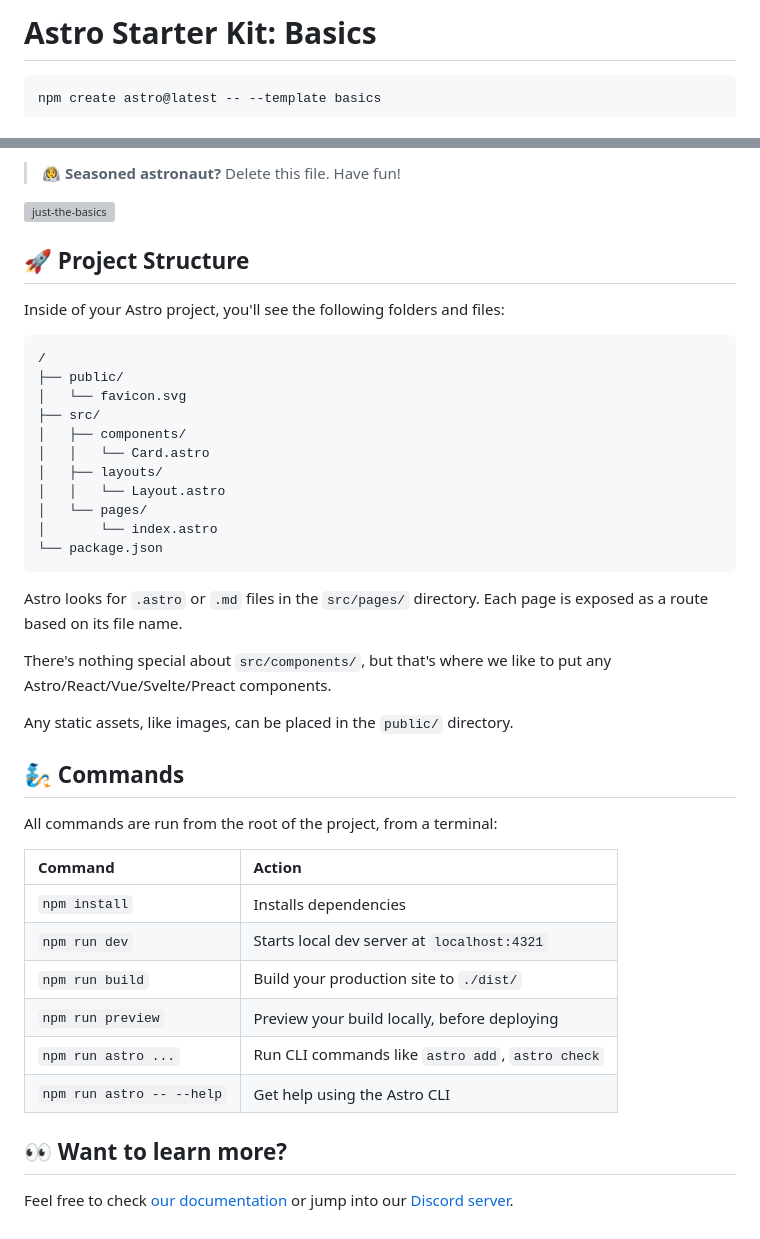
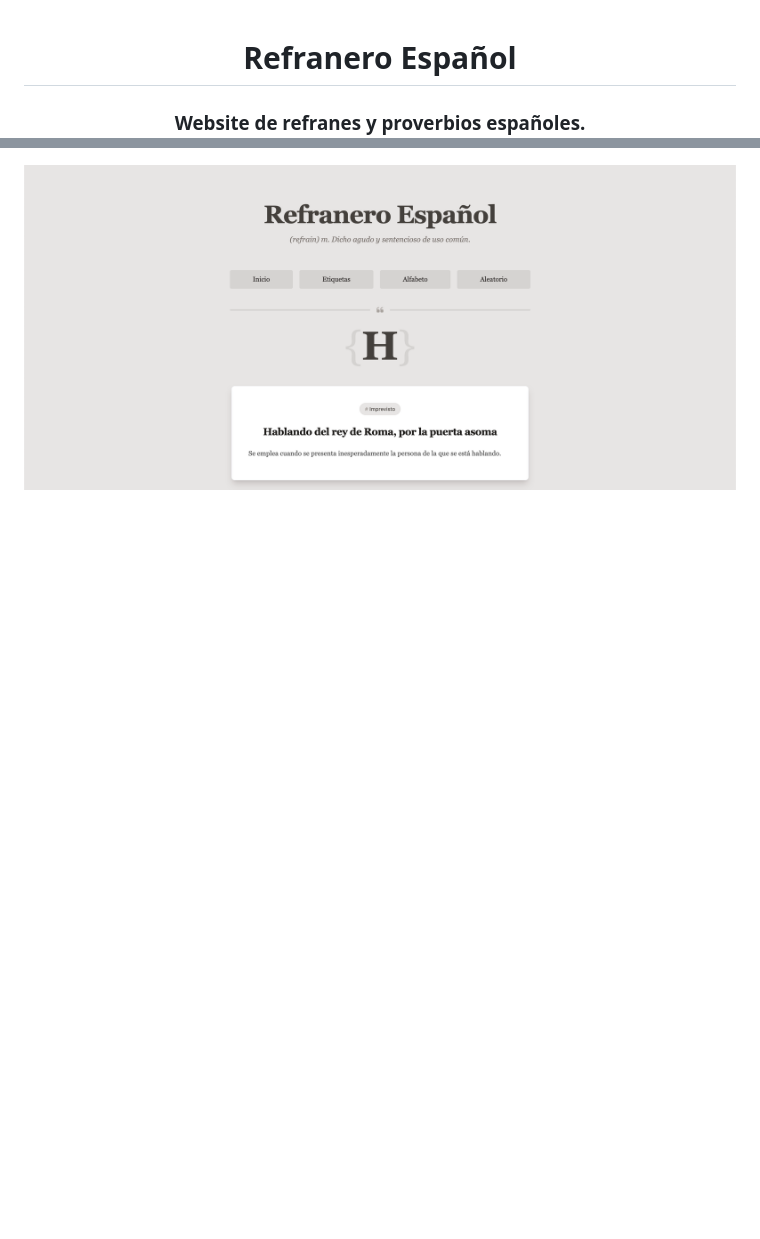
Before and after one commit to davidmoremad/refranero, a Markdown page: README.md, 2 parts joined by grey strips. GitHub-like rendering; pictures changed too: screenshot.png (added); blank space fills up the shorter version; grey boxes are pictures that could not be loaded.

Commit message:
🗞️ Update Readme

````diff
--- a/README.md
+++ b/README.md
@@ -1,6 +1,4 @@
-# Astro Starter Kit: Basics
 
-```
-npm create astro@latest -- --template basics
-```
+<h1 align="center">Refranero Español</h1>
+<h3 align="center">Website de refranes y proverbios españoles.</h3>
 
@@ -10,45 +7,4 @@ npm create astro@latest -- --template basics
 
-> 🧑‍🚀 **Seasoned astronaut?** Delete this file. Have fun!
-
-![just-the-basics](https://github.com/withastro/astro/assets/2244813/a0a5533c-a856-4198-8470-2d67b1d7c554)
-
-## 🚀 Project Structure
-
-Inside of your Astro project, you'll see the following folders and files:
-
-```
-/
-├── public/
-│   └── favicon.svg
-├── src/
-│   ├── components/
-│   │   └── Card.astro
-│   ├── layouts/
-│   │   └── Layout.astro
-│   └── pages/
-│       └── index.astro
-└── package.json
-```
-
-Astro looks for `.astro` or `.md` files in the `src/pages/` directory. Each page is exposed as a route based on its file name.
-
-There's nothing special about `src/components/`, but that's where we like to put any Astro/React/Vue/Svelte/Preact components.
-
-Any static assets, like images, can be placed in the `public/` directory.
-
-## 🧞 Commands
-
-All commands are run from the root of the project, from a terminal:
-
-| Command                   | Action                                           |
-| :------------------------ | :----------------------------------------------- |
-| `npm install`             | Installs dependencies                            |
-| `npm run dev`             | Starts local dev server at `localhost:4321`      |
-| `npm run build`           | Build your production site to `./dist/`          |
-| `npm run preview`         | Preview your build locally, before deploying     |
-| `npm run astro ...`       | Run CLI commands like `astro add`, `astro check` |
-| `npm run astro -- --help` | Get help using the Astro CLI                     |
-
-## 👀 Want to learn more?
-
-Feel free to check [our documentation](https://docs.astro.build) or jump into our [Discord server](https://astro.build/chat).
+<p align="center">
+    <img src="screenshot.png" alt="Refranero Español">
+</p>
````
Also changed, not shown: other parts of README.md (+2 -3 lines).
